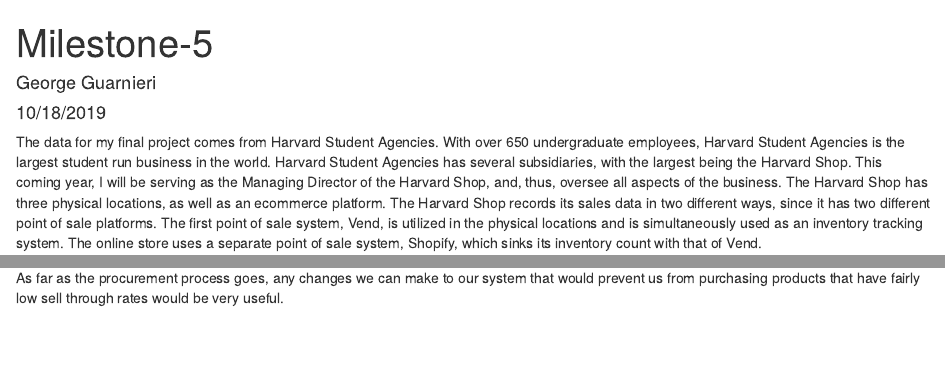
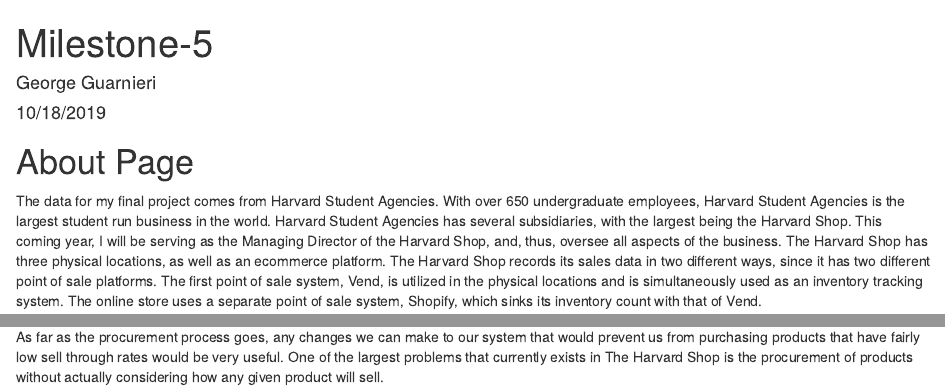
Before and after one commit to romnn13/Final-Project, an R Markdown document (Milestone-5.Rmd): the page in a window 1100 px wide, from its top, and a second part further down, joined at a grey line. The pictures show the output file Milestone-5.html that the author committed with the source, opened offline.

Commit message:
Final Update

````diff
--- a/Milestone-5.Rmd
+++ b/Milestone-5.Rmd
@@ -9,11 +9,11 @@
 knitr::opts_chunk$set(echo = TRUE)
 ```
 
-
+# About Page
 The data for my final project comes from Harvard Student Agencies. With over 650 undergraduate employees, Harvard Student Agencies is the largest student run business in the world. Harvard Student Agencies has several subsidiaries, with the largest being the Harvard Shop. This coming year, I will be serving as the Managing Director  of the Harvard Shop, and, thus, oversee all aspects of the business. The Harvard Shop has three physical locations, as well as an ecommerce platform. The Harvard Shop records its sales data in two different ways, since it has two different point of sale platforms. The first point of sale system, Vend, is utilized in the physical locations and is simultaneously used as an inventory tracking system. The online store uses a separate point of sale system, Shopify, which sinks its inventory count with that of Vend.
 
 For my final project, I will be focusing on data from both of these points of sales systems. The data can be exported from Vend and Shopify in CSV format and is already cleaned. The main focus on my project will be the Harvard Shop’s Web Sales, and how they can best be improved. The different variables that I have available include Month (Includes both the month and year), Fulfillment Status (states whether or not the given order was fulfilled), Customer Type (provides a tag for the given customer), Product Price (provides the price of the product, Product Title, Average Order Value (gives the average order value for the full order), Discounts (gives the total discounted amount), Returns (gives the total amount of returns), Total Cost (provides the cost of goods sold), and Gross Profit (gives the sale value minus the cost of goods sold). I have obtained the data from October of 2016 through October of 2019. I hope to identify key trends throughout this period, which will allow for changes to be made to our web processes and site in order to maximize revenue growth.
 
 In particular, one of the main hopes that I have is that this data will better inform decisions about which items should be pushed the hardest through our marketing campaigns, how we can best optimize our product mix, how we can best optimize our procurement process, and lastly how we can optimize our site based on on the combination of all of these different insights. More specifically, in terms of what changes we'd be able to make, we would be able to properly utilize our adspend in the most efficient way possible, as well as to change the way that this adspend corresponds to potential changes in our site.
 
-As far as the procurement process goes, any changes we can make to our system that would prevent us from purchasing products that have fairly low sell through rates would be very useful.
+As far as the procurement process goes, any changes we can make to our system that would prevent us from purchasing products that have fairly low sell through rates would be very useful. One of the largest problems that currently exists in The Harvard Shop is the procurement of products without actually considering how any given product will sell.
````
Also changed, not shown: Milestone-5.html.
